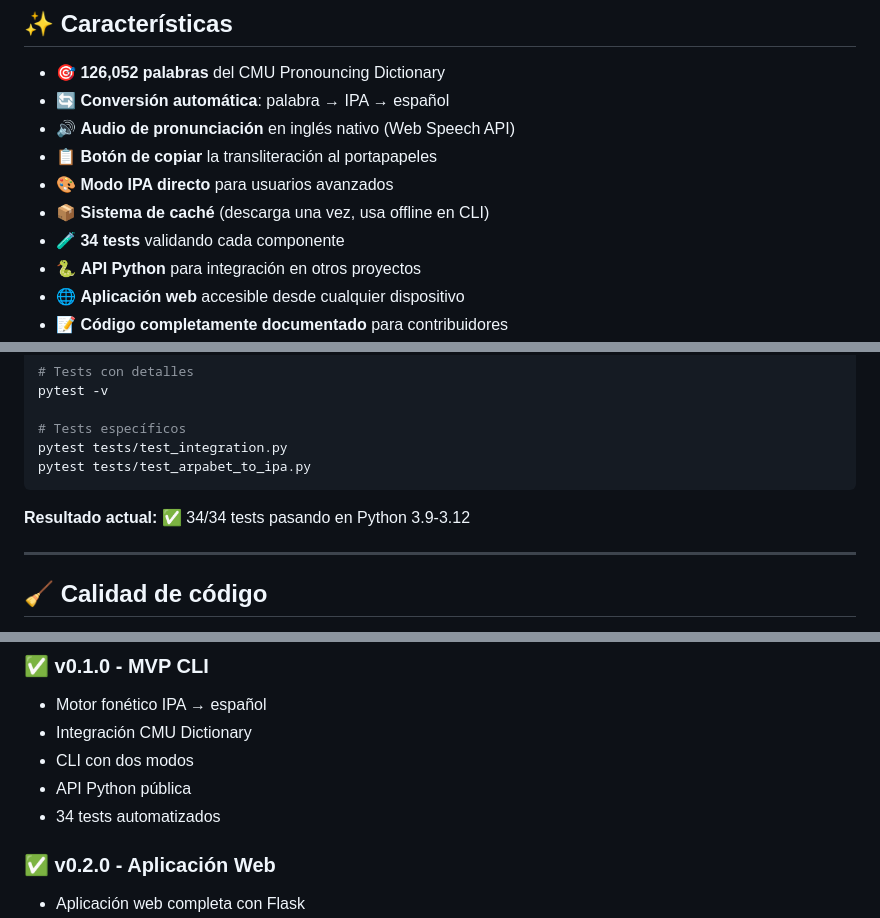
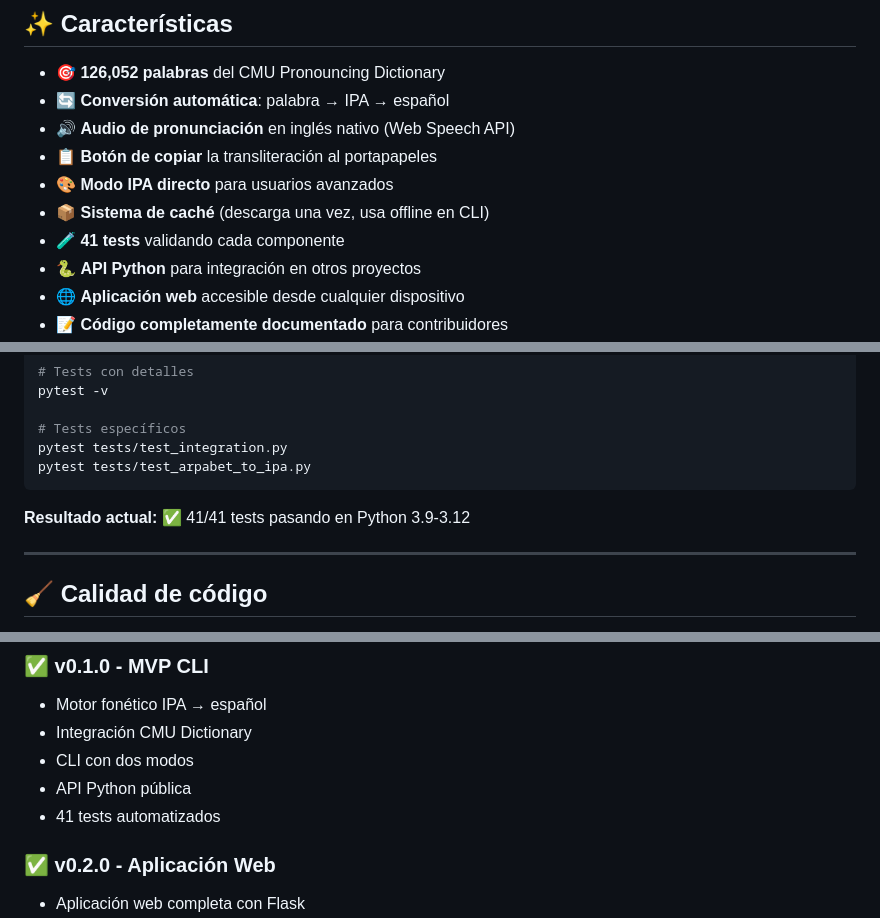
Before and after one commit to N7C0LAS/jelou, a Markdown page: README.md, 3 parts joined by grey strips. GitHub-like rendering.

Commit message:
docs: update test count to 41 in README

````diff
--- a/README.md
+++ b/README.md
@@ -48,7 +48,7 @@ La aplicación web ofrece:
 - 📋 **Botón de copiar** la transliteración al portapapeles
 - 🎨 **Modo IPA directo** para usuarios avanzados
 - 📦 **Sistema de caché** (descarga una vez, usa offline en CLI)
-- 🧪 **34 tests** validando cada componente
+- 🧪 **41 tests** validando cada componente
 - 🐍 **API Python** para integración en otros proyectos
 - 🌐 **Aplicación web** accesible desde cualquier dispositivo
 - 📝 **Código completamente documentado** para contribuidores
@@ -192,7 +192,7 @@ pytest tests/test_integration.py
 pytest tests/test_arpabet_to_ipa.py
 ```
 
-**Resultado actual:** ✅ 34/34 tests pasando en Python 3.9-3.12
+**Resultado actual:** ✅ 41/41 tests pasando en Python 3.9-3.12
 
 ---
 
@@ -311,7 +311,7 @@ Las siguientes ejecuciones serán **instantáneas** (usa caché local).
 - Integración CMU Dictionary
 - CLI con dos modos
 - API Python pública
-- 34 tests automatizados
+- 41 tests automatizados
 
 ### ✅ v0.2.0 - Aplicación Web
 - Aplicación web completa con Flask
````
